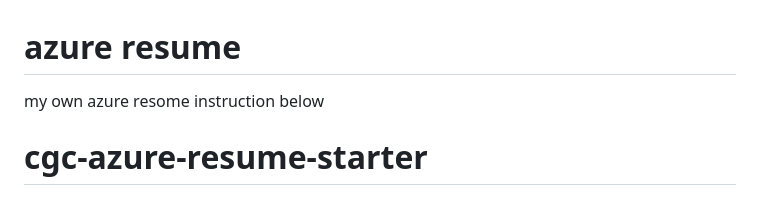
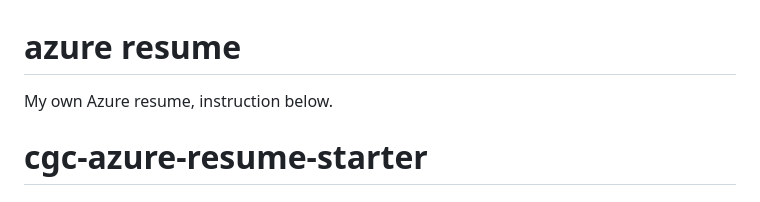
Before and after one commit to Talh12/azure-resume, a Markdown page: README.md, the part around the change. Rendered like a GitHub page.

```diff
--- a/README.md
+++ b/README.md
@@ -1,5 +1,5 @@
 # azure resume
-my own azure resome instruction below
+My own Azure resume, instruction below.
 
 # cgc-azure-resume-starter
 
```
